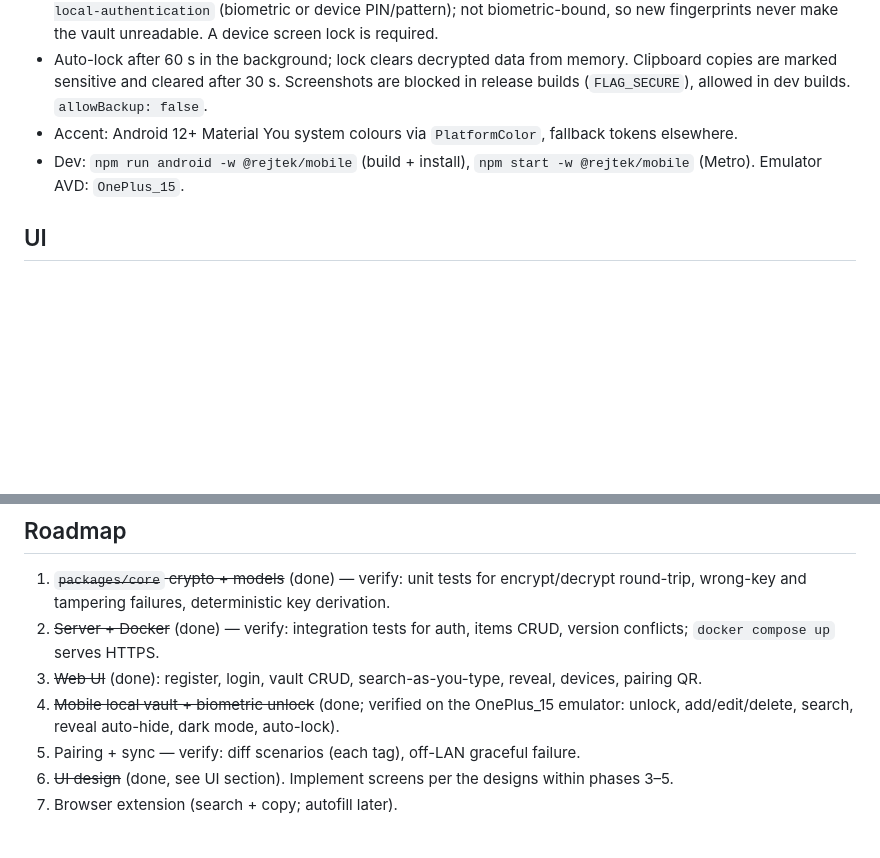
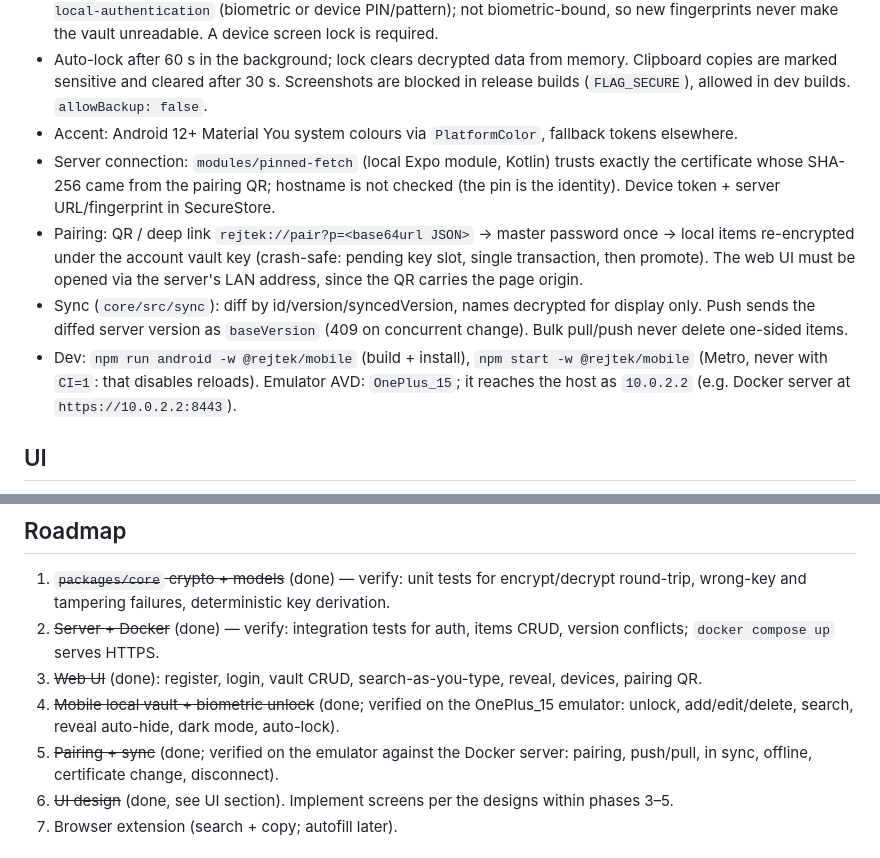
Before and after one commit to esceer/rejtek, a Markdown page: CLAUDE.md, 2 parts joined by grey strips. Drawn GitHub-style; blank space fills up the shorter version.

Commit message:
Document pairing and sync

```diff
--- a/CLAUDE.md
+++ b/CLAUDE.md
@@ -68,7 +68,10 @@ Layout: `server/src/Rejtek.Server` (feature folders: `Features/Auth|Devices|Vaul
 - Vault key: random, in Keystore-backed `expo-secure-store` (this device only). Unlock = system prompt via `expo-local-authentication` (biometric or device PIN/pattern); not biometric-bound, so new fingerprints never make the vault unreadable. A device screen lock is required.
 - Auto-lock after 60 s in the background; lock clears decrypted data from memory. Clipboard copies are marked sensitive and cleared after 30 s. Screenshots are blocked in release builds (`FLAG_SECURE`), allowed in dev builds. `allowBackup: false`.
 - Accent: Android 12+ Material You system colours via `PlatformColor`, fallback tokens elsewhere.
-- Dev: `npm run android -w @rejtek/mobile` (build + install), `npm start -w @rejtek/mobile` (Metro). Emulator AVD: `OnePlus_15`.
+- Server connection: `modules/pinned-fetch` (local Expo module, Kotlin) trusts exactly the certificate whose SHA-256 came from the pairing QR; hostname is not checked (the pin is the identity). Device token + server URL/fingerprint in SecureStore.
+- Pairing: QR / deep link `rejtek://pair?p=<base64url JSON>` → master password once → local items re-encrypted under the account vault key (crash-safe: pending key slot, single transaction, then promote). The web UI must be opened via the server's LAN address, since the QR carries the page origin.
+- Sync (`core/src/sync`): diff by id/version/syncedVersion, names decrypted for display only. Push sends the diffed server version as `baseVersion` (409 on concurrent change). Bulk pull/push never delete one-sided items.
+- Dev: `npm run android -w @rejtek/mobile` (build + install), `npm start -w @rejtek/mobile` (Metro, never with `CI=1`: that disables reloads). Emulator AVD: `OnePlus_15`; it reaches the host as `10.0.2.2` (e.g. Docker server at `https://10.0.2.2:8443`).
 
 ## UI
 
@@ -86,7 +89,7 @@ Designs: https://claude.ai/artifact/CY6m995UBCfXgjpNR3vvR6 (pages "Core screens"
 2. ~~Server + Docker~~ (done) — verify: integration tests for auth, items CRUD, version conflicts; `docker compose up` serves HTTPS.
 3. ~~Web UI~~ (done): register, login, vault CRUD, search-as-you-type, reveal, devices, pairing QR.
 4. ~~Mobile local vault + biometric unlock~~ (done; verified on the OnePlus_15 emulator: unlock, add/edit/delete, search, reveal auto-hide, dark mode, auto-lock).
-5. Pairing + sync — verify: diff scenarios (each tag), off-LAN graceful failure.
+5. ~~Pairing + sync~~ (done; verified on the emulator against the Docker server: pairing, push/pull, in sync, offline, certificate change, disconnect).
 6. ~~UI design~~ (done, see UI section). Implement screens per the designs within phases 3–5.
 7. Browser extension (search + copy; autofill later).
 
```
